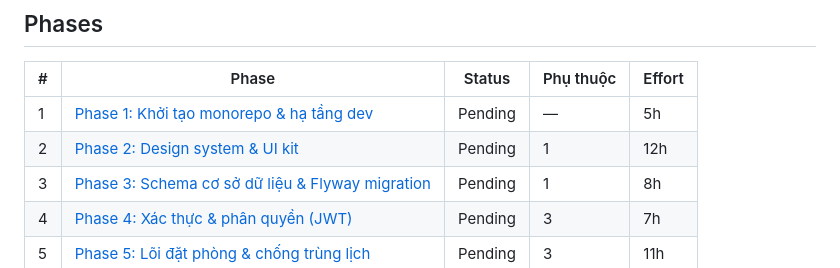
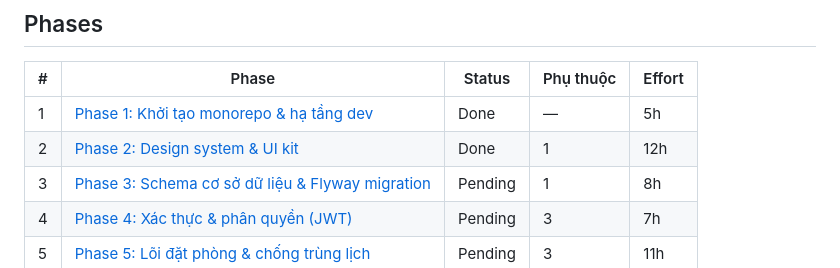
Before and after one commit to nhquan403/Project-Final-TVU, a Markdown page: plans/260907-1304-homestay-tvh-booking/plan.md, the part around the change. GitHub-like rendering.

Commit message:
docs: mark phases 1 and 2 as done
Co-Authored-By: Claude Opus 5 <noreply@anthropic.com>
Claude-Session: https://claude.ai/code/session_01AEgUuwxWZb75UPoWigF6iK

```diff
--- a/plans/260907-1304-homestay-tvh-booking/plan.md
+++ b/plans/260907-1304-homestay-tvh-booking/plan.md
@@ -81,8 +81,8 @@ flowchart LR
 
 | # | Phase | Status | Phụ thuộc | Effort |
 |---|-------|--------|-----------|--------|
-| 1 | [Phase 1: Khởi tạo monorepo & hạ tầng dev](./phase-01-bootstrap.md) | Pending | — | 5h |
-| 2 | [Phase 2: Design system & UI kit](./phase-02-design-system.md) | Pending | 1 | 12h |
+| 1 | [Phase 1: Khởi tạo monorepo & hạ tầng dev](./phase-01-bootstrap.md) | Done | — | 5h |
+| 2 | [Phase 2: Design system & UI kit](./phase-02-design-system.md) | Done | 1 | 12h |
 | 3 | [Phase 3: Schema cơ sở dữ liệu & Flyway migration](./phase-03-database-schema.md) | Pending | 1 | 8h |
 | 4 | [Phase 4: Xác thực & phân quyền (JWT)](./phase-04-auth.md) | Pending | 3 | 7h |
 | 5 | [Phase 5: Lõi đặt phòng & chống trùng lịch](./phase-05-booking-core.md) | Pending | 3 | 11h |
```
Also changed, not shown: plans/260907-1304-homestay-tvh-booking/phase-01-bootstrap.md (+20 -20 lines), plans/260907-1304-homestay-tvh-booking/phase-02-design-system.md (+29 -29 lines).
